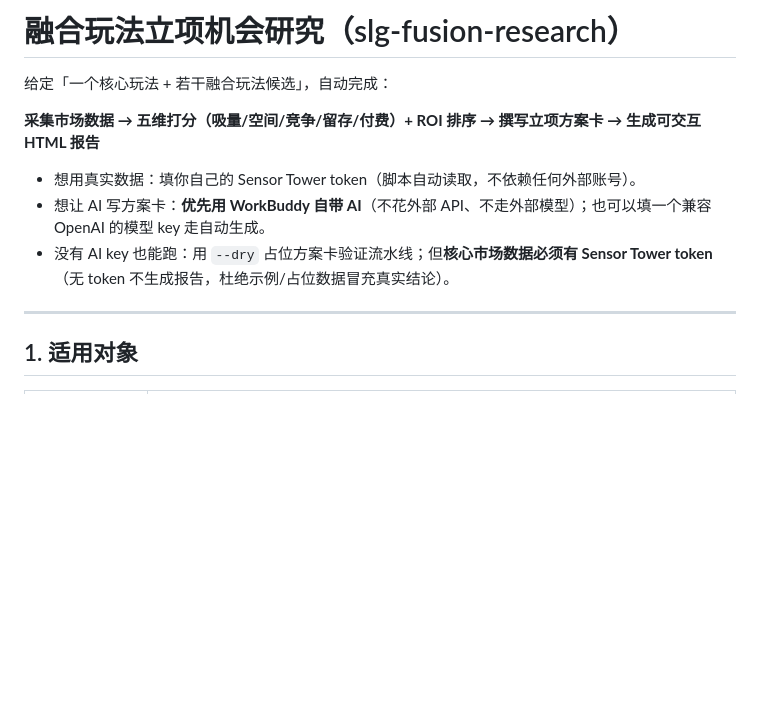
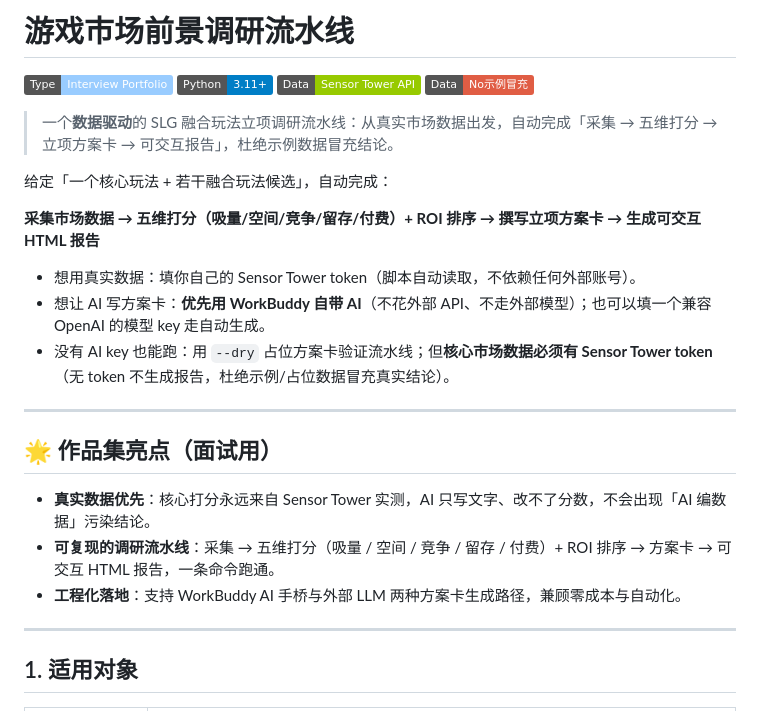
Before and after one commit to Auther-sudo/game-market-research-pipeline, a Markdown page: README.md, the part around the change. GitHub-like rendering; badges without logos; blank space fills up the shorter version.

Commit message:
docs: 完善 README 为面试作品集介绍页（含定位/亮点/架构/快速开始）

```diff
--- a/README.md
+++ b/README.md
@@ -1,4 +1,11 @@
-# 融合玩法立项机会研究（slg-fusion-research）
+# 游戏市场前景调研流水线
+
+![Type](https://img.shields.io/badge/Type-Interview%20Portfolio-9cf)
+![Python](https://img.shields.io/badge/Python-3.11%2B-blue?logo=python&logoColor=white)
+![Data](https://img.shields.io/badge/Data-Sensor%20Tower%20API-green)
+![Privacy](https://img.shields.io/badge/Data-No%E7%A4%BA%E4%BE%8B%E5%86%92%E5%85%85-red)
+
+> 一个**数据驱动**的 SLG 融合玩法立项调研流水线：从真实市场数据出发，自动完成「采集 → 五维打分 → 立项方案卡 → 可交互报告」，杜绝示例数据冒充结论。
 
 给定「一个核心玩法 + 若干融合玩法候选」，自动完成：
 
@@ -7,6 +14,14 @@
 - 想用真实数据：填你自己的 Sensor Tower token（脚本自动读取，不依赖任何外部账号）。
 - 想让 AI 写方案卡：**优先用 WorkBuddy 自带 AI**（不花外部 API、不走外部模型）；也可以填一个兼容 OpenAI 的模型 key 走自动生成。
 - 没有 AI key 也能跑：用 `--dry` 占位方案卡验证流水线；但**核心市场数据必须有 Sensor Tower token**（无 token 不生成报告，杜绝示例/占位数据冒充真实结论）。
+
+---
+
+## 🌟 作品集亮点（面试用）
+
+- **真实数据优先**：核心打分永远来自 Sensor Tower 实测，AI 只写文字、改不了分数，不会出现「AI 编数据」污染结论。
+- **可复现的调研流水线**：采集 → 五维打分（吸量 / 空间 / 竞争 / 留存 / 付费）+ ROI 排序 → 方案卡 → 可交互 HTML 报告，一条命令跑通。
+- **工程化落地**：支持 WorkBuddy AI 手桥与外部 LLM 两种方案卡生成路径，兼顾零成本与自动化。
 
 ---
 
```
